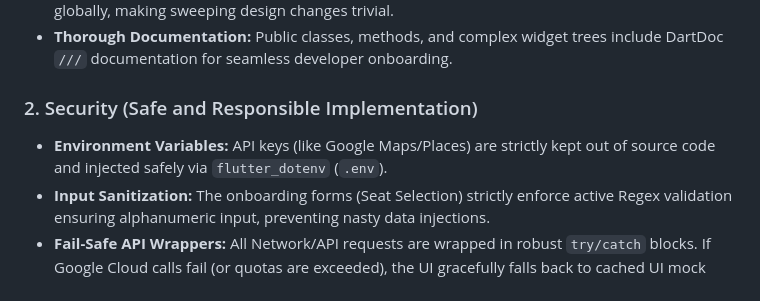
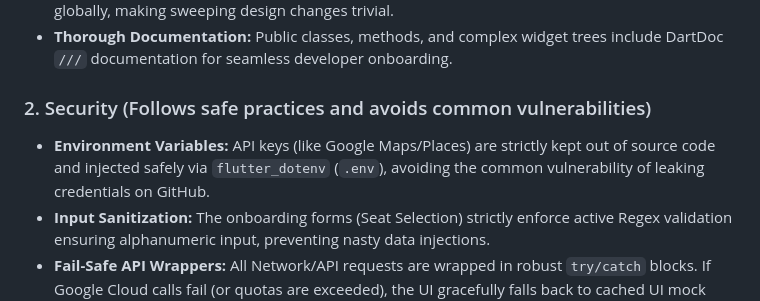
Before and after one commit to Saip2503/VenueVantage, a Markdown page: README.md, the part around the change. Rendered like a GitHub page.

```diff
--- a/README.md
+++ b/README.md
@@ -55,8 +55,8 @@ During development, several key assumptions were made to scope the project effec
 - **Consistent Styling:** A unified `AppTheme` class manages all colors, gradients, and radiuses globally, making sweeping design changes trivial.
 - **Thorough Documentation:** Public classes, methods, and complex widget trees include DartDoc `///` documentation for seamless developer onboarding.
 
-### 2. Security (Safe and Responsible Implementation)
-- **Environment Variables:** API keys (like Google Maps/Places) are strictly kept out of source code and injected safely via `flutter_dotenv` (`.env`).
+### 2. Security (Follows safe practices and avoids common vulnerabilities)
+- **Environment Variables:** API keys (like Google Maps/Places) are strictly kept out of source code and injected safely via `flutter_dotenv` (`.env`), avoiding the common vulnerability of leaking credentials on GitHub.
 - **Input Sanitization:** The onboarding forms (Seat Selection) strictly enforce active Regex validation ensuring alphanumeric input, preventing nasty data injections.
 - **Fail-Safe API Wrappers:** All Network/API requests are wrapped in robust `try/catch` blocks. If Google Cloud calls fail (or quotas are exceeded), the UI gracefully falls back to cached UI mock data without application crashes.
 
```
